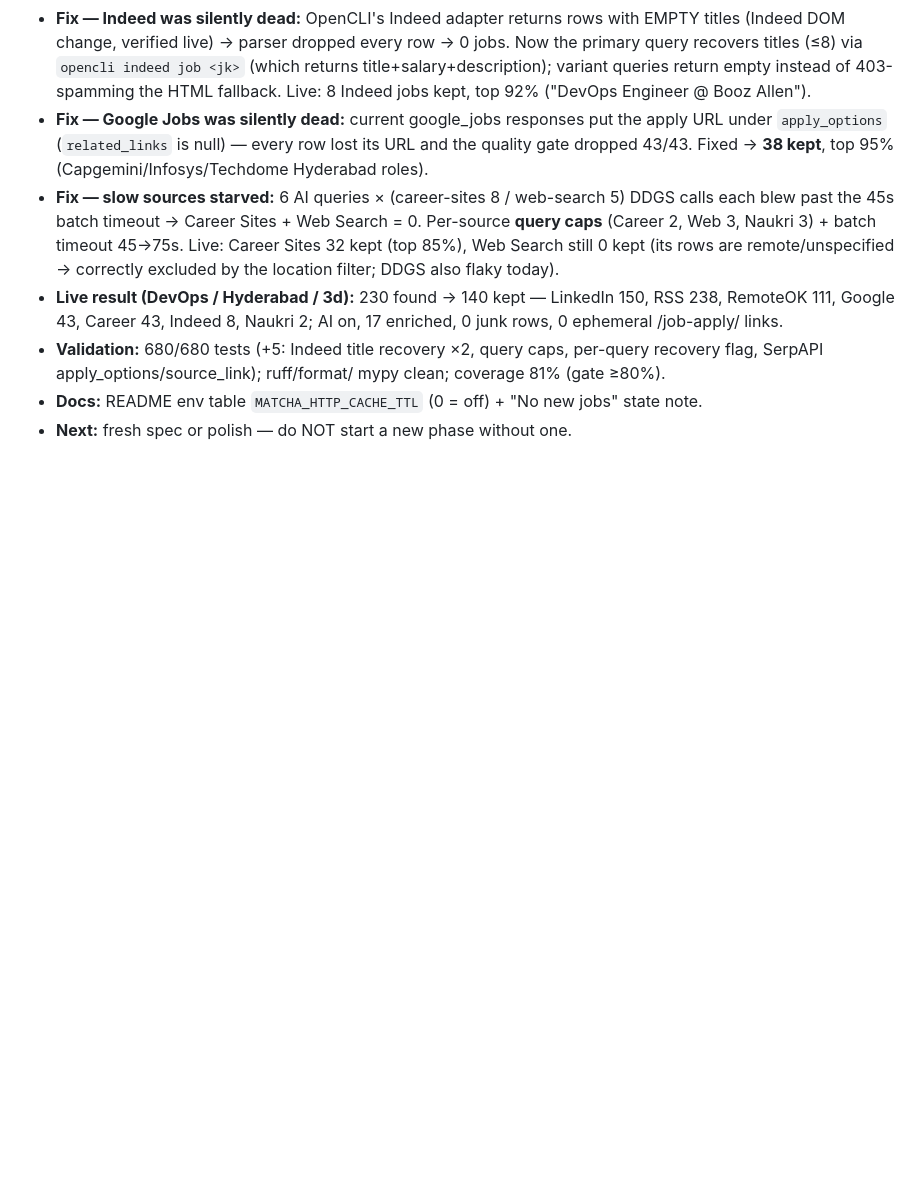
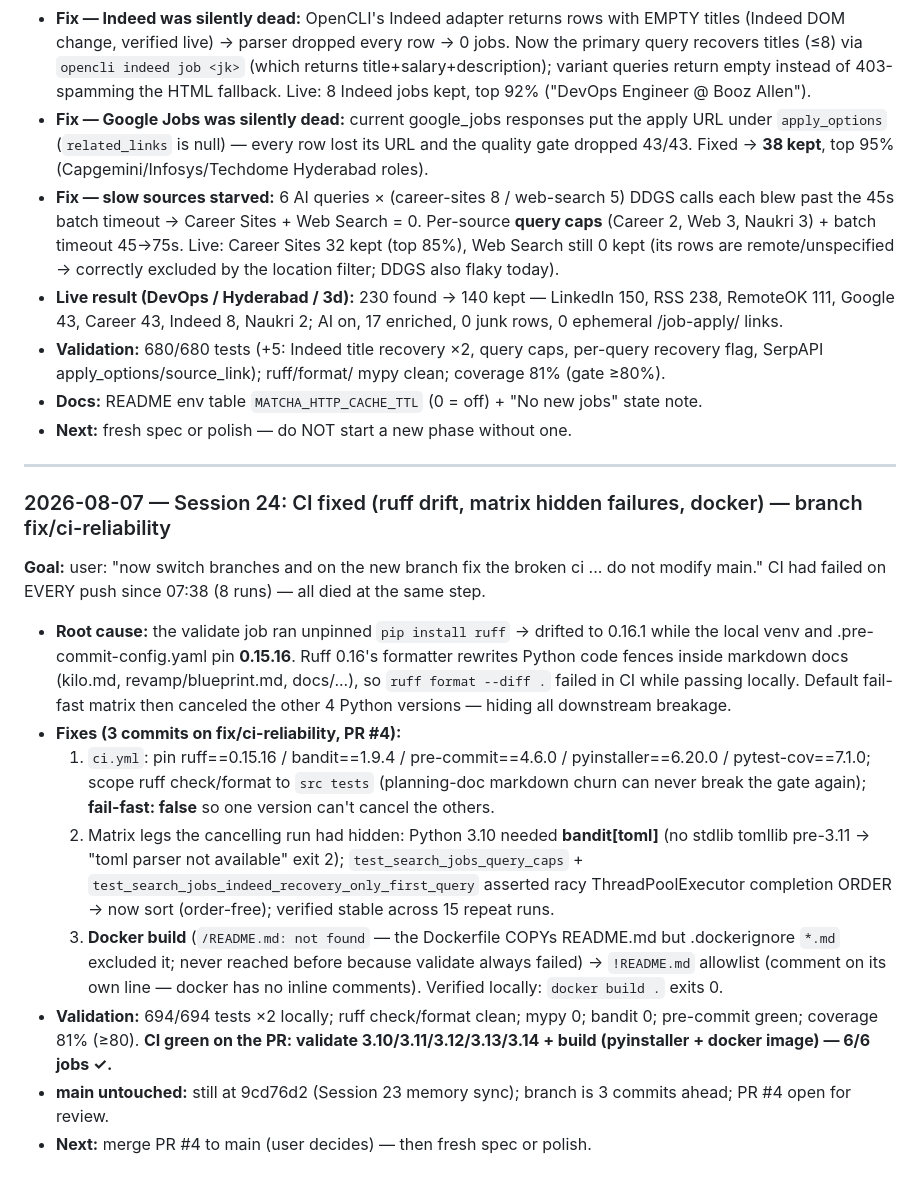
Before and after one commit to rishikesh-sonawane/matcha, a Markdown page: .ai_memory/session_log.md, the part around the change. GitHub-like rendering; blank space fills up the shorter version.

```diff
--- a/.ai_memory/session_log.md
+++ b/.ai_memory/session_log.md
@@ -979,3 +979,18 @@ why would I see it again tomorrow."
 - **Docs:** README env table `MATCHA_HTTP_CACHE_TTL` (0 = off) + "No new
   jobs" state note.
 - **Next:** fresh spec or polish — do NOT start a new phase without one.
+
+---
+
+### 2026-08-07 — Session 24: CI fixed (ruff drift, matrix hidden failures, docker) — branch fix/ci-reliability
+
+**Goal:** user: "now switch branches and on the new branch fix the broken ci ... do not modify main." CI had failed on EVERY push since 07:38 (8 runs) — all died at the same step.
+
+- **Root cause:** the validate job ran unpinned `pip install ruff` → drifted to 0.16.1 while the local venv and .pre-commit-config.yaml pin **0.15.16**. Ruff 0.16's formatter rewrites Python code fences inside markdown docs (kilo.md, revamp/blueprint.md, docs/...), so `ruff format --diff .` failed in CI while passing locally. Default fail-fast matrix then canceled the other 4 Python versions — hiding all downstream breakage.
+- **Fixes (3 commits on fix/ci-reliability, PR #4):**
+  1. `ci.yml`: pin ruff==0.15.16 / bandit==1.9.4 / pre-commit==4.6.0 / pyinstaller==6.20.0 / pytest-cov==7.1.0; scope ruff check/format to `src tests` (planning-doc markdown churn can never break the gate again); **fail-fast: false** so one version can't cancel the others.
+  2. Matrix legs the cancelling run had hidden: Python 3.10 needed **bandit[toml]** (no stdlib tomllib pre-3.11 → "toml parser not available" exit 2); `test_search_jobs_query_caps` + `test_search_jobs_indeed_recovery_only_first_query` asserted racy ThreadPoolExecutor completion ORDER → now sort (order-free); verified stable across 15 repeat runs.
+  3. **Docker build** (`/README.md: not found` — the Dockerfile COPYs README.md but .dockerignore `*.md` excluded it; never reached before because validate always failed) → `!README.md` allowlist (comment on its own line — docker has no inline comments). Verified locally: `docker build .` exits 0.
+- **Validation:** 694/694 tests ×2 locally; ruff check/format clean; mypy 0; bandit 0; pre-commit green; coverage 81% (≥80). **CI green on the PR: validate 3.10/3.11/3.12/3.13/3.14 + build (pyinstaller + docker image) — 6/6 jobs ✓.**
+- **main untouched:** still at 9cd76d2 (Session 23 memory sync); branch is 3 commits ahead; PR #4 open for review.
+- **Next:** merge PR #4 to main (user decides) — then fresh spec or polish.
```
Also changed, not shown: .ai_memory/active_task.md (+28 -8 lines), .ai_memory/system_state.md (+14 -9 lines).
